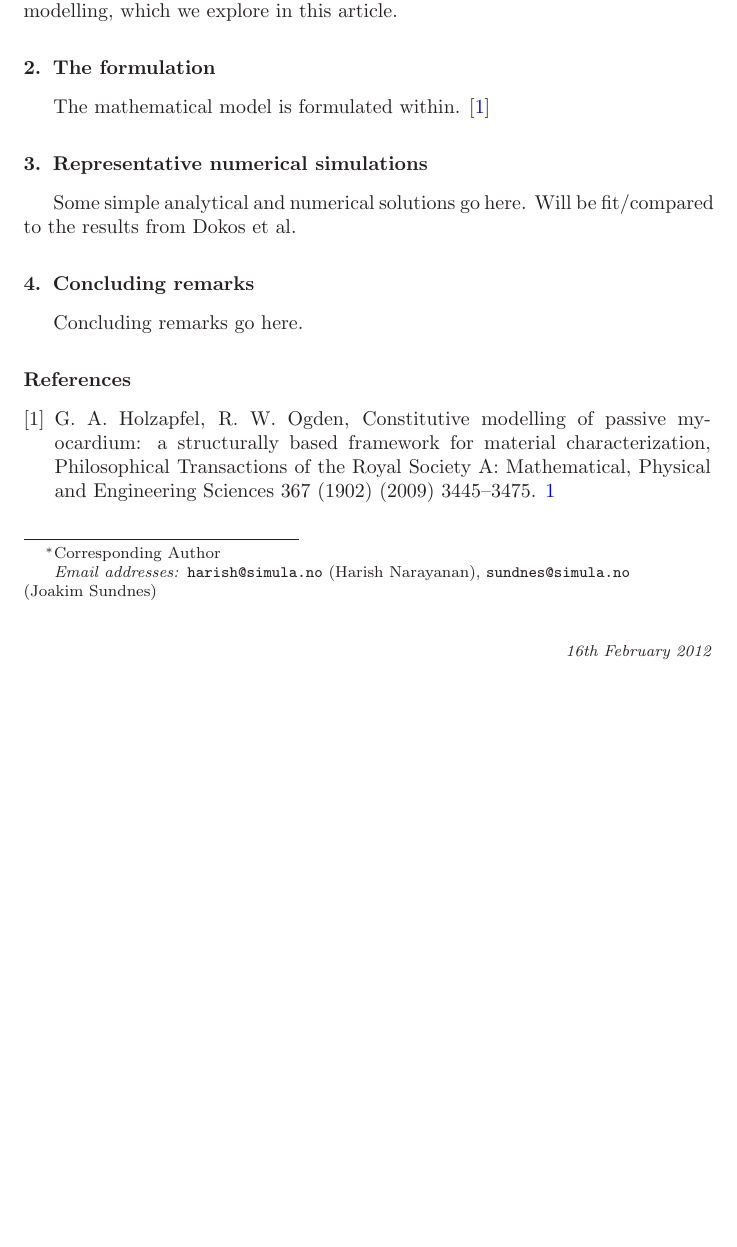
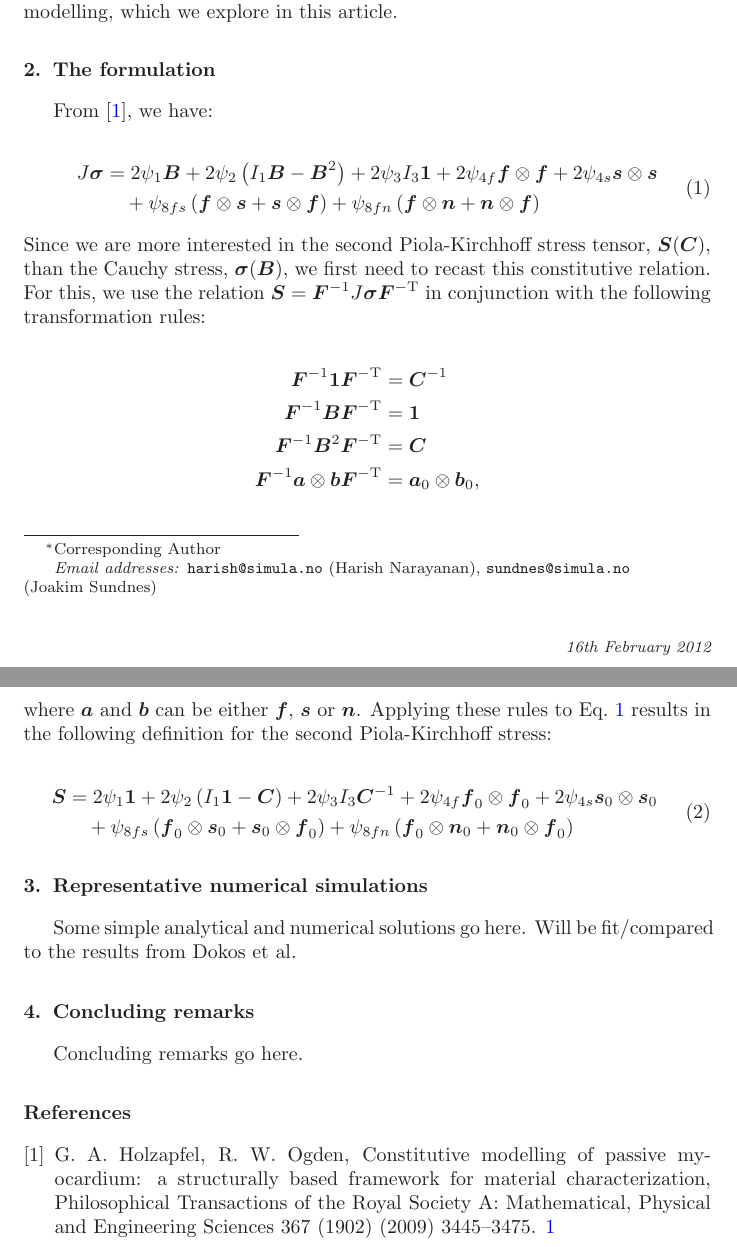
Before and after one commit to hnarayanan/cardiac-mechanics, a LaTeX paper (notes/visco/visco.tex, which reads notes/visco/sections/formulation.tex): part of the page before the commit and two parts of pages 1 and 2 of 2 after it, the two joined at a grey line, cut so that both start at the same text, the shorter picture padded with empty space. Compiled offline with LaTeX, dvips and Ghostscript.

Commit message:
Added notes for converting sigma(B) to S(C)

```diff
--- a/notes/visco/sections/formulation.tex
+++ b/notes/visco/sections/formulation.tex
@@ -1,7 +1,51 @@
 \section{The formulation}
 \label{formulation}
 
-The mathematical model is formulated within. \cite{Holzapfel:2009bb}
+From \citep{Holzapfel:2009bb}, we have:
+
+\begin{equation}
+  \begin{split}
+    J\Bsigma &=   2 \psi_{1} \bB
+                + 2 \psi_{2} \left(I_{1} \bB - \bB^{2}\right)
+                + 2 \psi_{3} I_{3} \bone
+                + 2 \psi_{4f} \bff\otimes\bff
+                + 2 \psi_{4s} \bs\otimes\bs\\
+        &\quad  + \psi_{8fs} \left( \bff\otimes\bs + \bs\otimes\bff \right)
+                + \psi_{8fn} \left( \bff\otimes\bn + \bn\otimes\bff \right)
+  \end{split}
+  \label{cauchy-stress}
+\end{equation}
+
+\noindent Since we are more interested in the second Piola-Kirchhoff
+stress tensor, $\bS(\bC)$, than the Cauchy stress, $\Bsigma(\bB)$, we
+first need to recast this constitutive relation. For this, we use the
+relation $\bS = \bF^{-1} J \Bsigma \bF^{-\mathrm{T}}$ in conjunction with the following transformation
+rules:
+
+\begin{equation*}
+  \begin{split}
+    \bF^{-1} \bone \bF^{-\mathrm{T}} &= \bC^{-1}\\
+    \bF^{-1} \bB \bF^{-\mathrm{T}} &= \bone\\
+    \bF^{-1} \bB^{2} \bF^{-\mathrm{T}} &= \bC\\
+    \bF^{-1} \ba\otimes\bb \bF^{-\mathrm{T}} &= \ba_{0} \otimes \bb_{0},
+  \end{split}
+\end{equation*}
+
+\noindent where $\ba$ and $\bb$ can be either $\bff$, $\bs$ or
+$\bn$. Applying these rules to Eq.~\ref{cauchy-stress} results in the
+following definition for the second Piola-Kirchhoff stress:
+
+\begin{equation}
+  \begin{split}
+    \bS &=   2 \psi_{1} \bone
+           + 2 \psi_{2} \left(I_{1} \bone - \bC\right)
+                + 2 \psi_{3} I_{3} \bC^{-1}
+                + 2 \psi_{4f} \bff_{0}\otimes\bff_{0}
+                + 2 \psi_{4s} \bs_{0}\otimes\bs_{0}\\
+        &\quad  + \psi_{8fs} \left( \bff_{0}\otimes\bs_{0} + \bs_{0}\otimes\bff_{0} \right)
+                + \psi_{8fn} \left( \bff_{0}\otimes\bn_{0} + \bn_{0}\otimes\bff_{0} \right)
+  \end{split}
+\end{equation}
 
 %
 
```
